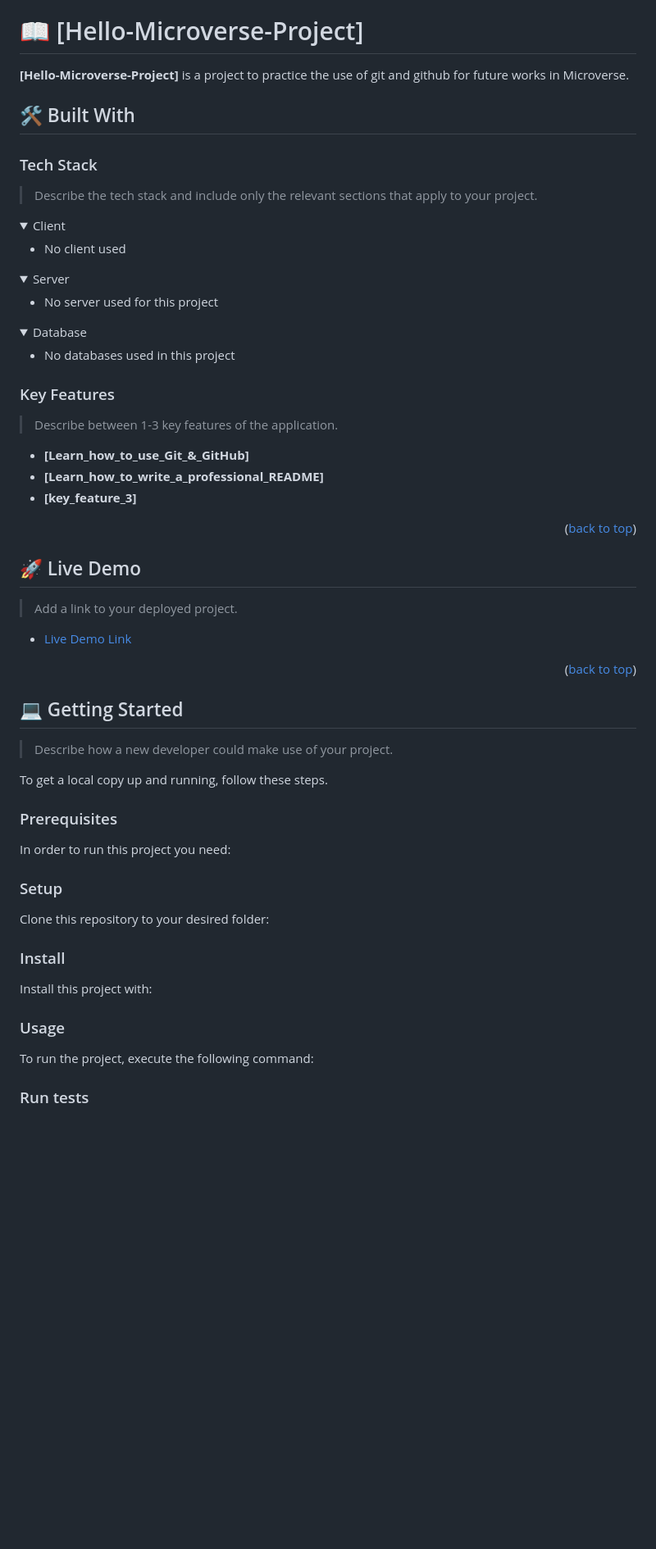
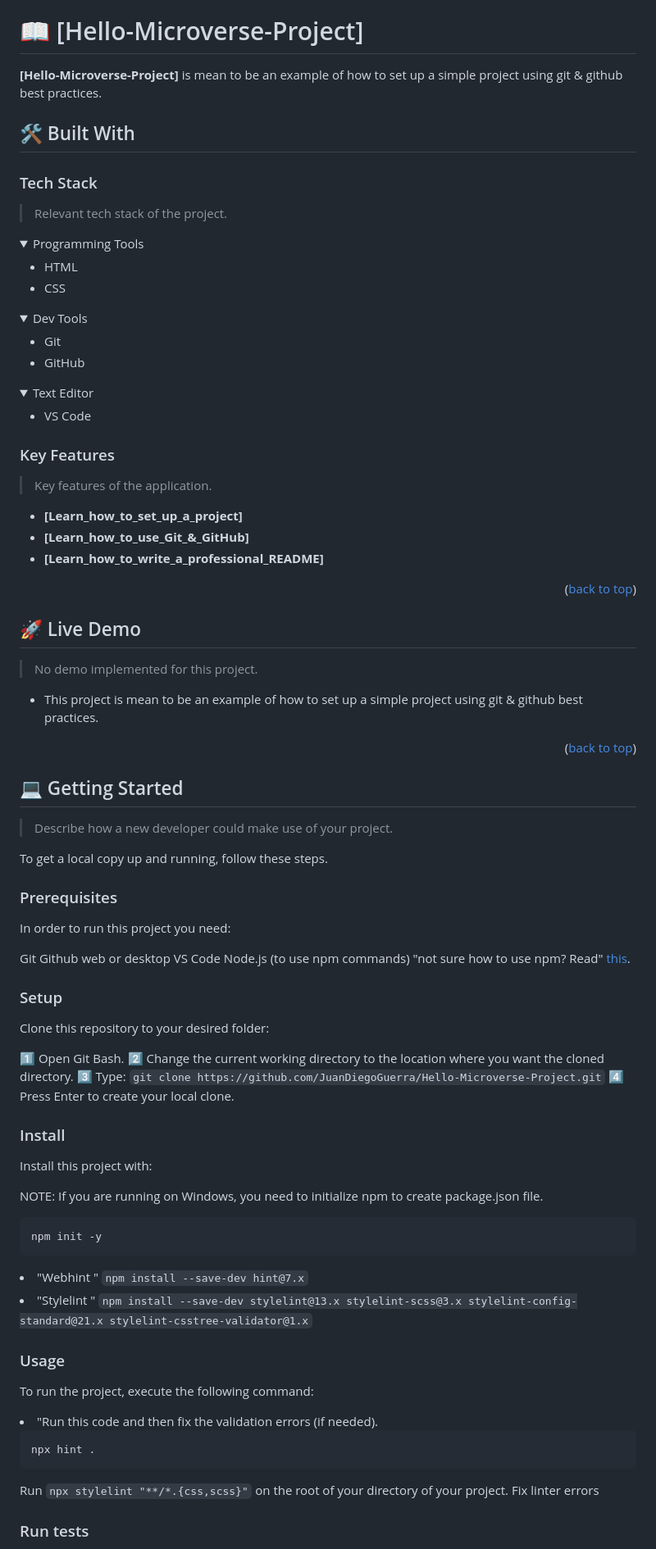
Before and after one commit to JuanDiegoGuerra/Hello-Microverse-Project, a Markdown page: README.md, the part around one of its changes. Shown at 82% size. Drawn GitHub-style; folded sections open; blank space fills up the shorter version.

Commit message:
Update README.md
Adding all the information needed for the README file, including FAQ.

````diff
--- a/README.md
+++ b/README.md
@@ -34,32 +34,34 @@
 
 # 📖 [Hello-Microverse-Project] <a name="about-project"></a>
 
-**[Hello-Microverse-Project]** is a project to practice the use of git and github for future works in Microverse.
+**[Hello-Microverse-Project]** is mean to be an example of how to set up a simple project using git & github best practices.
 
 ## 🛠 Built With <a name="built-with"></a>
 
 ### Tech Stack <a name="tech-stack"></a>
 
-> Describe the tech stack and include only the relevant sections that apply to your project.
+> Relevant tech stack of the project.
 
 <details>
-  <summary>Client</summary>
+  <summary>Programming Tools</summary>
   <ul>
-    <li>No client used</li>
+    <li>HTML</li>
+    <li>CSS</li>
   </ul>
 </details>
 
 <details>
-  <summary>Server</summary>
+  <summary>Dev Tools</summary>
   <ul>
-    <li>No server used for this project</li>
+    <li>Git</li>
+    <li>GitHub</li>
   </ul>
 </details>
 
 <details>
-<summary>Database</summary>
+<summary>Text Editor</summary>
   <ul>
-    <li>No databases used in this project</li>
+    <li>VS Code</li>
   </ul>
 </details>
 
@@ -67,11 +69,12 @@
 
 ### Key Features <a name="key-features"></a>
 
-> Describe between 1-3 key features of the application.
+> Key features of the application.
 
+- **[Learn_how_to_set_up_a_project]**
 - **[Learn_how_to_use_Git_&_GitHub]**
 - **[Learn_how_to_write_a_professional_README]**
-- **[key_feature_3]**
+
 
 <p align="right">(<a href="#readme-top">back to top</a>)</p>
 
@@ -79,9 +82,9 @@
 
 ## 🚀 Live Demo <a name="live-demo"></a>
 
-> Add a link to your deployed project.
+> No demo implemented for this project.
 
-- [Live Demo Link](https://google.com)
+- This project is mean to be an example of how to set up a simple project using git & github best practices.
 
 <p align="right">(<a href="#readme-top">back to top</a>)</p>
 
@@ -97,51 +100,51 @@ To get a local copy up and running, follow these steps.
 
 In order to run this project you need:
 
-<!--
-Example command:
+Git
+Github web or desktop
+VS Code
+Node.js (to use npm commands)
+  "not sure how to use npm? Read" <a href="https://docs.npmjs.com/downloading-and-installing-node-js-and-npm" rel="nofollow">this</a>.
 
-```sh
- gem install rails
-```
- -->
 
 ### Setup
 
 Clone this repository to your desired folder:
 
-<!--
-Example commands:
-
-```sh
-  cd my-folder
-  git clone git@github.com:myaccount/my-project.git
-```
---->
+1️⃣ Open Git Bash.
+2️⃣ Change the current working directory to the location where you want the cloned directory.
+3️⃣ Type: `git clone https://github.com/JuanDiegoGuerra/Hello-Microverse-Project.git`
+4️⃣ Press Enter to create your local clone.
 
 ### Install
 
 Install this project with:
 
-<!--
-Example command:
+NOTE: If you are running on Windows, you need to initialize npm to create package.json file.
+<pre class="notranslate"><code>npm init -y
+</code></pre>
 
-```sh
-  cd my-project
-  gem install
-```
---->
+<li> "Webhint "
+  <code>npm install --save-dev hint@7.x
+</code>
+</li>
+
+<li> "Stylelint "
+  <code>npm install --save-dev stylelint@13.x stylelint-scss@3.x stylelint-config-standard@21.x stylelint-csstree-validator@1.x
+</code>
+</li>
 
 ### Usage
 
 To run the project, execute the following command:
 
-<!--
-Example command:
+<li> "Run this code and then fix the validation errors (if needed).
+<pre class="notranslate"><code>npx hint .
+</code></pre>
+</li>
 
-```sh
-  rails server
-```
---->
+<p dir="auto">Run <code>npx stylelint "**/*.{css,scss}"</code> on the root of your directory of your project.
+Fix linter errors</p>
 
 ### Run tests
 
````
Also changed, not shown: other parts of README.md (+61 -16 lines).
